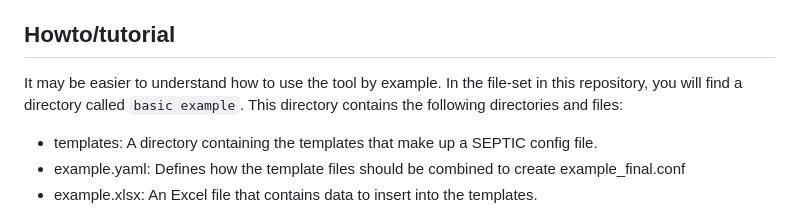
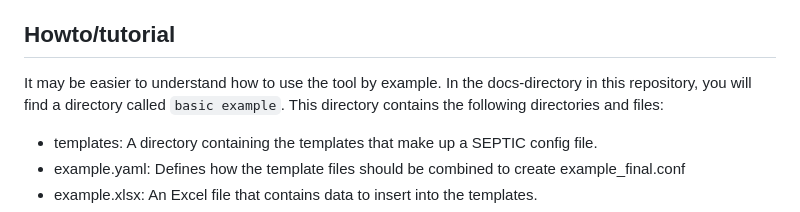
Before and after one commit to equinor/septic-config-generator, a Markdown page: docs/Howto_SCG.md, the part around the change printed below. Rendered like a GitHub page.

Commit message:
Update Howto_SCG.md with path to basic_example

```diff
--- a/docs/Howto_SCG.md
+++ b/docs/Howto_SCG.md
@@ -368,7 +369,7 @@ try again or connect to a different network, e.g. your home network or mobile ne
 
 ## Howto/tutorial
 
-It may be easier to understand how to use the tool by example. In the file-set in this repository, you will find a
+It may be easier to understand how to use the tool by example. In the docs-directory in this repository, you will find a
 directory called `basic example`. This directory contains the following directories and files:
 
 - templates: A directory containing the templates that make up a SEPTIC config file.
```
Also changed, not shown: other parts of docs/Howto_SCG.md (+2 -1 lines).
